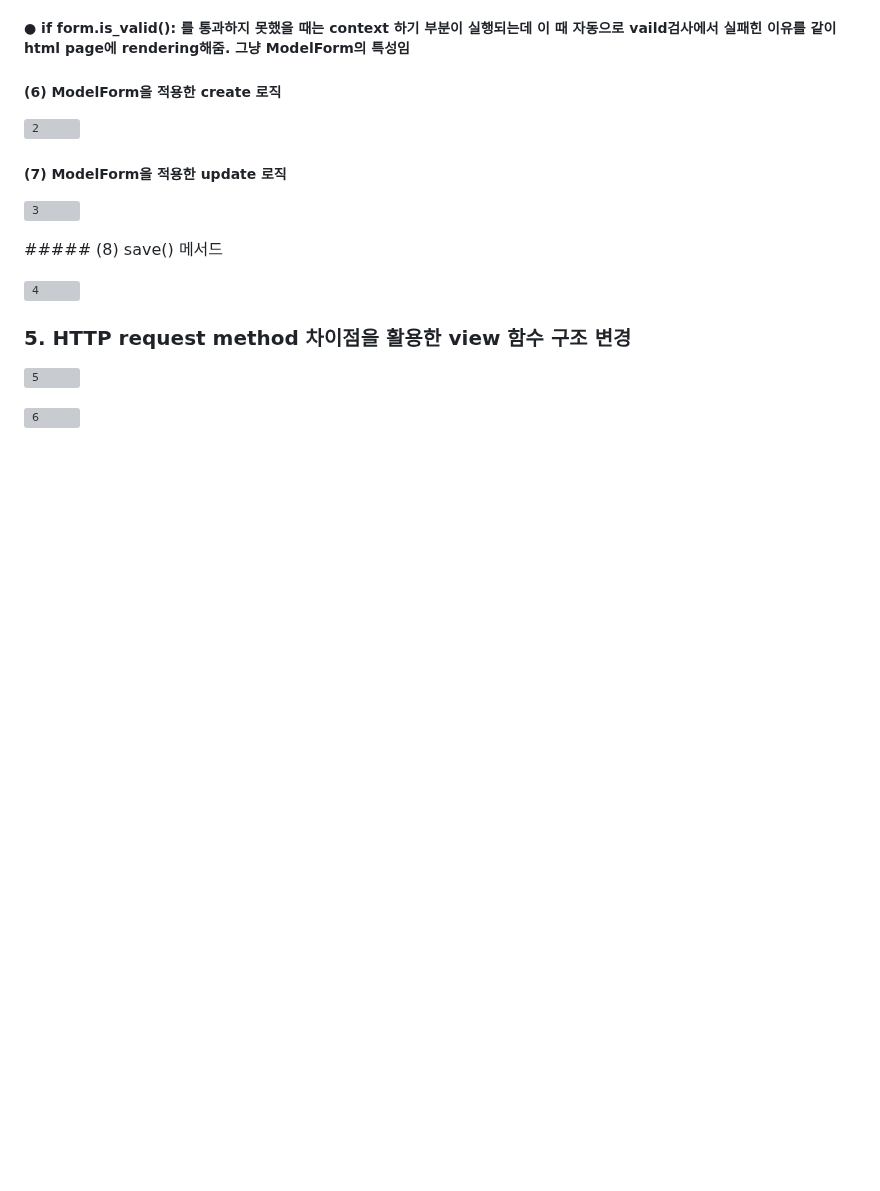
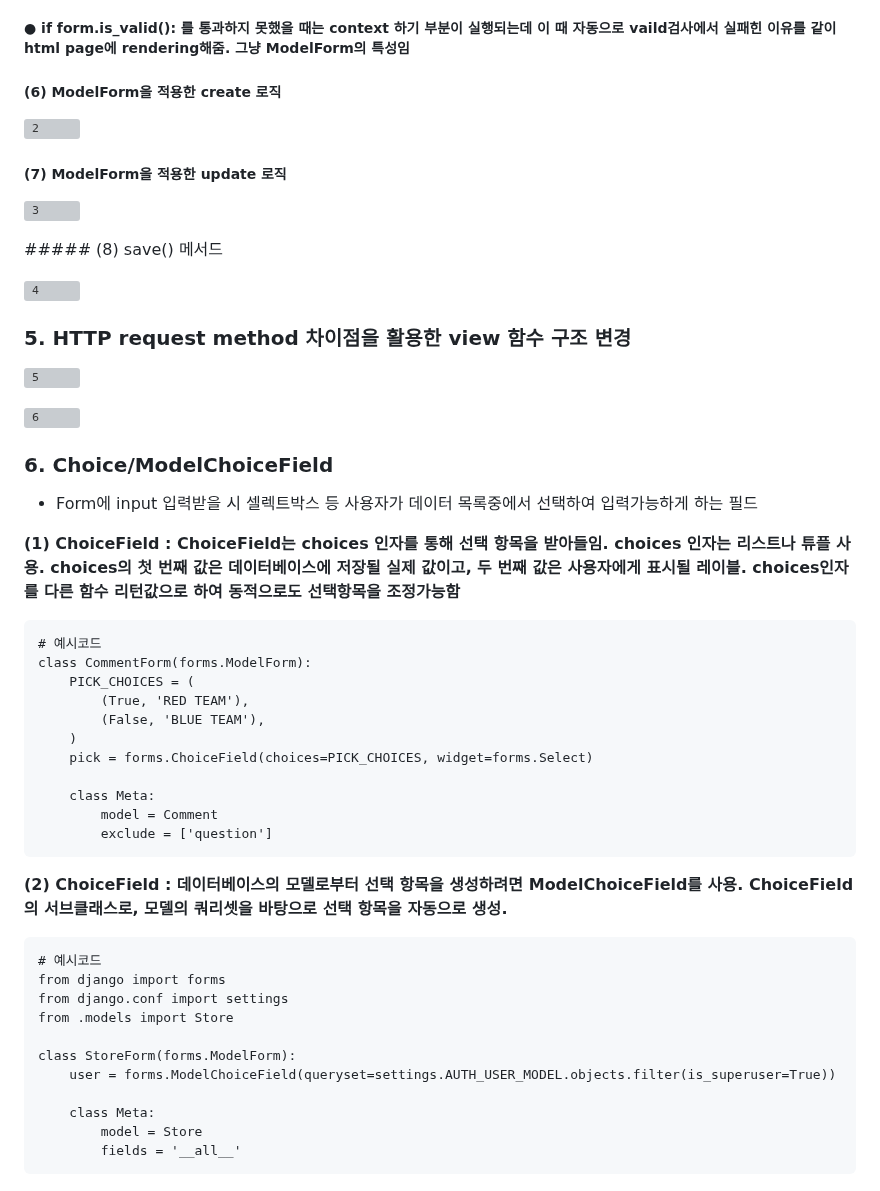
Before and after one commit to JeongJonggil/TIL, a Markdown page: 웹(백엔드)/Django Form.md, the part around the change. Drawn GitHub-style; blank space fills up the shorter version; grey boxes are pictures that could not be loaded.

````diff
--- a/웹(백엔드)/Django Form.md
+++ b/웹(백엔드)/Django Form.md
@@ -114,3 +114,37 @@ class ArticleForm(forms.ModelForm):
 ![5](https://github.com/JeongJonggil/TIL/assets/139416006/024ecfc1-716e-45cc-8e3a-811cba0b21b9)
 
 ![6](https://github.com/JeongJonggil/TIL/assets/139416006/a5959004-7d1f-4362-b9a6-902105121ec6)
+
+### 6. Choice/ModelChoiceField
+- Form에 input 입력받을 시 셀렉트박스 등 사용자가 데이터 목록중에서 선택하여 입력가능하게 하는 필드
+
+
+**(1) ChoiceField : ChoiceField는 choices 인자를 통해 선택 항목을 받아들임. choices 인자는 리스트나 튜플 사용. choices의 첫 번째 값은 데이터베이스에 저장될 실제 값이고, 두 번째 값은 사용자에게 표시될 레이블. choices인자를 다른 함수 리턴값으로 하여 동적으로도 선택항목을 조정가능함**
+```
+# 예시코드
+class CommentForm(forms.ModelForm):
+    PICK_CHOICES = (
+        (True, 'RED TEAM'),
+        (False, 'BLUE TEAM'),
+    )
+    pick = forms.ChoiceField(choices=PICK_CHOICES, widget=forms.Select)
+
+    class Meta:
+        model = Comment
+        exclude = ['question']
+```
+
+**(2) ChoiceField : 데이터베이스의 모델로부터 선택 항목을 생성하려면 ModelChoiceField를 사용. ChoiceField의 서브클래스로, 모델의 쿼리셋을 바탕으로 선택 항목을 자동으로 생성.**
+```
+# 예시코드
+from django import forms
+from django.conf import settings
+from .models import Store
+
+class StoreForm(forms.ModelForm):
+    user = forms.ModelChoiceField(queryset=settings.AUTH_USER_MODEL.objects.filter(is_superuser=True))
+
+    class Meta:
+        model = Store
+        fields = '__all__'
+```
````
